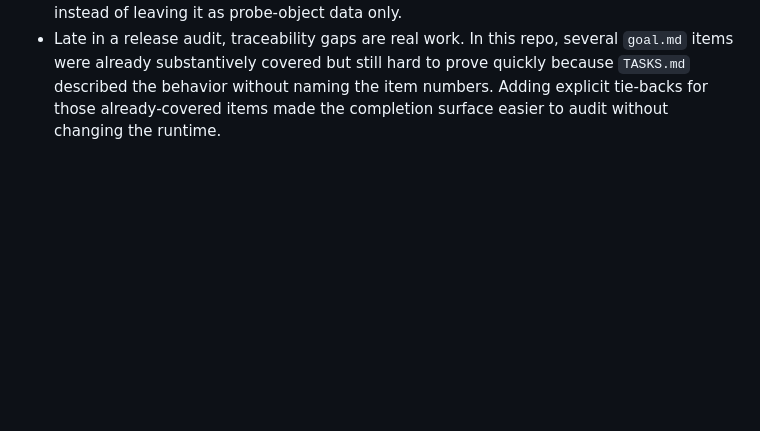
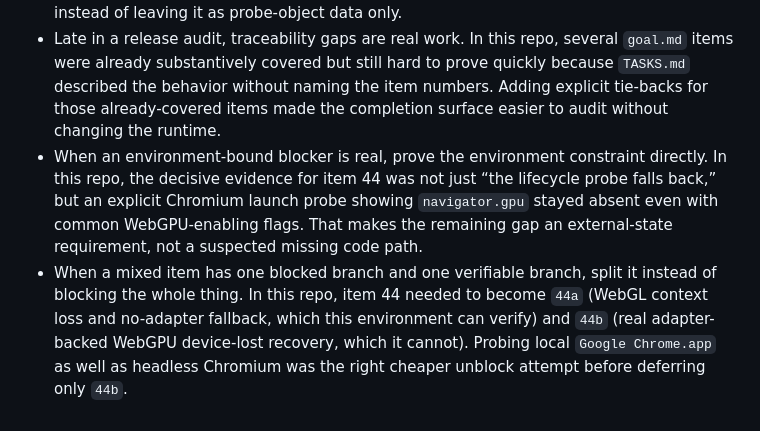
Before and after one commit to ArunJRK/mermaid-render, a Markdown page: learnings.md, the part around the change. Rendered like a GitHub page; blank space fills up the shorter version.

```diff
--- a/learnings.md
+++ b/learnings.md
@@ -146,3 +146,5 @@
 - Once a fresh full gate is green, sync the release-facing docs immediately. In this repo, `docs/release.md` and `docs/tech.md` had drifted behind the actual `141` unit / `79` browser checkpoint until the current-tree numbers were copied forward, which made the public release evidence weaker than the repo state.
 - For environment-bound GPU recovery work, keep a harness artifact for the terminal branch you can actually exercise. In this repo, item 44 still needs a real adapter-backed recovery environment to fully close, but a committed adapter-unavailable harness snapshot at least locks down the current “report constraints without hanging” branch instead of leaving it as probe-object data only.
 - Late in a release audit, traceability gaps are real work. In this repo, several `goal.md` items were already substantively covered but still hard to prove quickly because `TASKS.md` described the behavior without naming the item numbers. Adding explicit tie-backs for those already-covered items made the completion surface easier to audit without changing the runtime.
+- When an environment-bound blocker is real, prove the environment constraint directly. In this repo, the decisive evidence for item 44 was not just “the lifecycle probe falls back,” but an explicit Chromium launch probe showing `navigator.gpu` stayed absent even with common WebGPU-enabling flags. That makes the remaining gap an external-state requirement, not a suspected missing code path.
+- When a mixed item has one blocked branch and one verifiable branch, split it instead of blocking the whole thing. In this repo, item 44 needed to become `44a` (WebGL context loss and no-adapter fallback, which this environment can verify) and `44b` (real adapter-backed WebGPU device-lost recovery, which it cannot). Probing local `Google Chrome.app` as well as headless Chromium was the right cheaper unblock attempt before deferring only `44b`.
```
Also changed, not shown: TASKS.md (+15 -1 lines), goal.md (+9 -4 lines).
